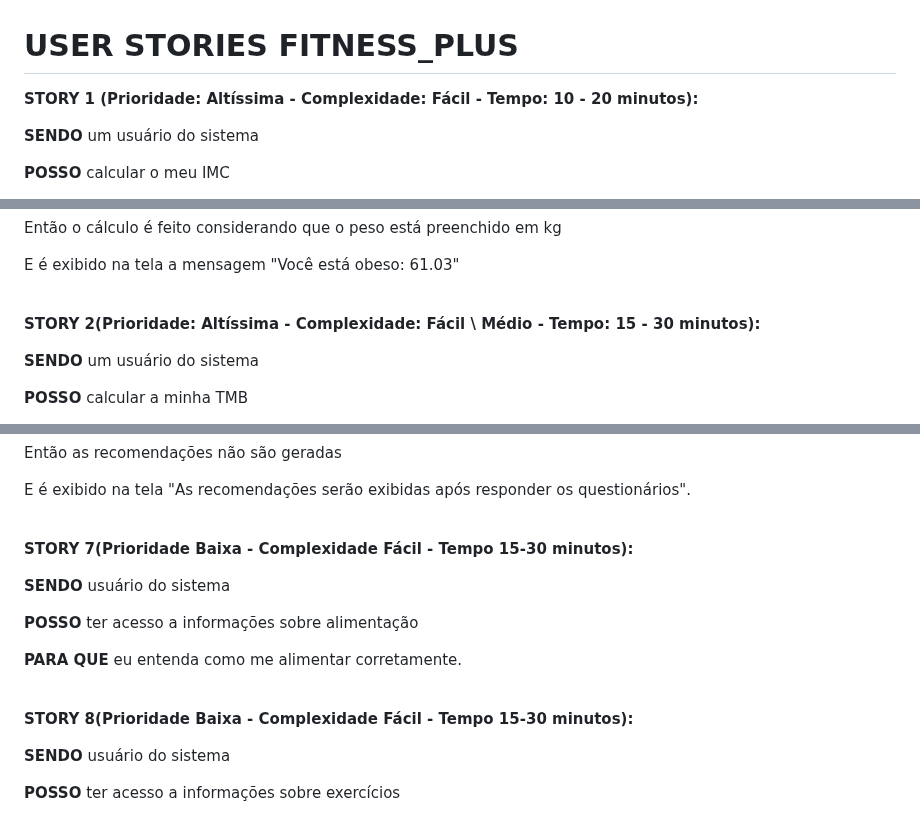
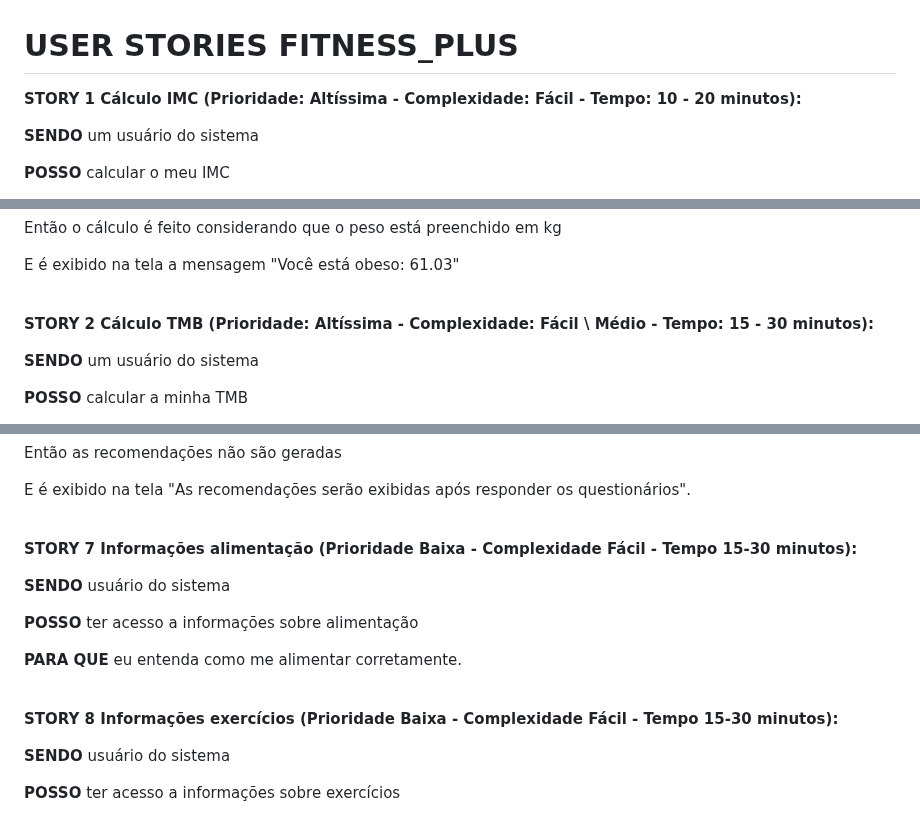
Before and after one commit to DiogoFelipeProgamador/Site-FIT-, a Markdown page: User-stories.md, 3 parts joined by grey strips. Drawn GitHub-style.

```diff
--- a/User-stories.md
+++ b/User-stories.md
@@ -1,7 +1,7 @@
 # USER STORIES FITNESS\_PLUS
 
 
-**STORY 1 (Prioridade: Altíssima - Complexidade: Fácil - Tempo: 10 - 20 minutos):**
+**STORY 1 Cálculo IMC (Prioridade: Altíssima - Complexidade: Fácil - Tempo: 10 - 20 minutos):**
 
 **SENDO** um usuário do sistema
 
@@ -31,7 +31,7 @@ E é exibido na tela a mensagem "Você está obeso: 61.03"
 
 <br>
 
-**STORY 2(Prioridade: Altíssima - Complexidade: Fácil \ Médio - Tempo: 15 - 30 minutos):**
+**STORY 2 Cálculo TMB (Prioridade: Altíssima - Complexidade: Fácil \ Médio - Tempo: 15 - 30 minutos):**
 
 **SENDO** um usuário do sistema
 
@@ -203,7 +203,7 @@ E é exibido na tela "As recomendações serão exibidas após responder os ques
 
 <br>
 
-**STORY 7(Prioridade Baixa - Complexidade Fácil - Tempo 15-30 minutos):**
+**STORY 7 Informações alimentação (Prioridade Baixa - Complexidade Fácil - Tempo 15-30 minutos):**
 
 **SENDO** usuário do sistema
 
@@ -213,7 +213,7 @@ E é exibido na tela "As recomendações serão exibidas após responder os ques
 
 <br>
 
-**STORY 8(Prioridade Baixa - Complexidade Fácil - Tempo 15-30 minutos):**
+**STORY 8 Informações exercícios (Prioridade Baixa - Complexidade Fácil - Tempo 15-30 minutos):**
 
 **SENDO** usuário do sistema
 
```
Also changed, not shown: other parts of User-stories.md (+4 -4 lines).
